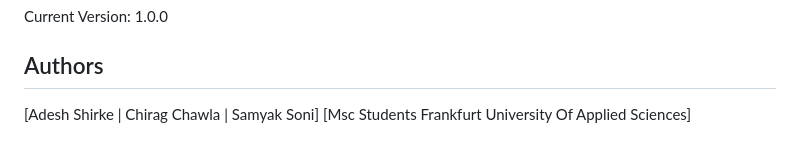
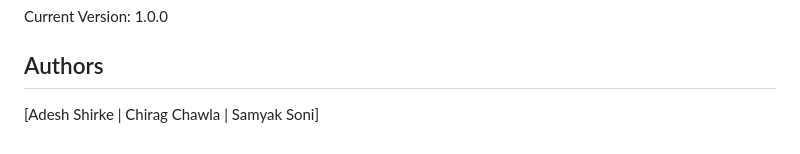
Before and after one commit to chiirag2611/HIS-Project, a Markdown page: README.md, the part around the change. Drawn GitHub-style.

```diff
--- a/README.md
+++ b/README.md
@@ -193,4 +193,3 @@ Current Version: 1.0.0
 ## Authors
 
 [Adesh Shirke | Chirag Chawla | Samyak Soni]
-[Msc Students Frankfurt University Of Applied Sciences]
```
